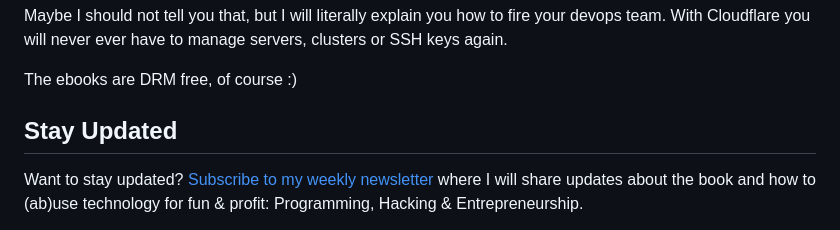
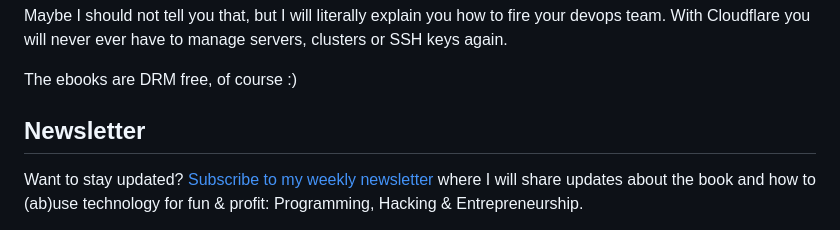
Before and after one commit to skerkour/cloudflare-for-speed-and-security, a Markdown page: README.md, the part around the change. GitHub-like rendering.

Commit message:
README: Add newsletter

```diff
--- a/README.md
+++ b/README.md
@@ -34,7 +34,7 @@ Maybe I should not tell you that, but I will literally explain you how to fire y
 The ebooks are DRM free, of course :)
 
 
-## Stay Updated
+## Newsletter
 
 Want to stay updated? [Subscribe to my weekly newsletter](https://kerkour.com/subscribe) where I will share updates about the book and how to (ab)use technology for fun & profit: Programming, Hacking & Entrepreneurship.
 
```
